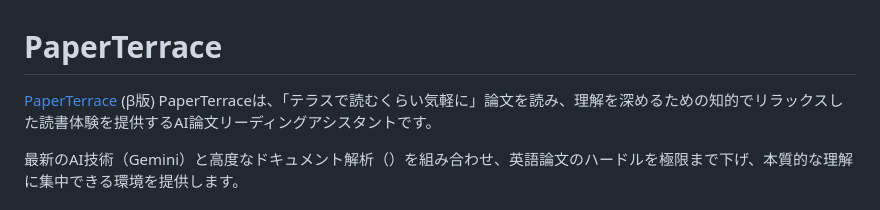
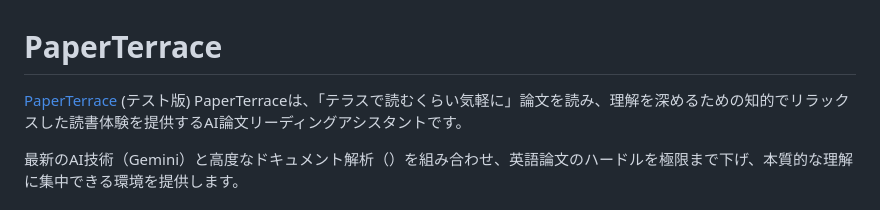
Before and after one commit to hayathine/PaperTerrace, a Markdown page: README.md, the part around the change. Rendered like a GitHub page.

```diff
--- a/README.md
+++ b/README.md
@@ -1,6 +1,6 @@
 # PaperTerrace
 
-[PaperTerrace](https://paperterrace-t2nx5gtwia-an.a.run.app/) (β版)
+[PaperTerrace](https://paperterrace-t2nx5gtwia-an.a.run.app/) (テスト版)
 PaperTerraceは、「テラスで読むくらい気軽に」論文を読み、理解を深めるための知的でリラックスした読書体験を提供するAI論文リーディングアシスタントです。
 
 最新のAI技術（Gemini）と高度なドキュメント解析（）を組み合わせ、英語論文のハードルを極限まで下げ、本質的な理解に集中できる環境を提供します。
```
